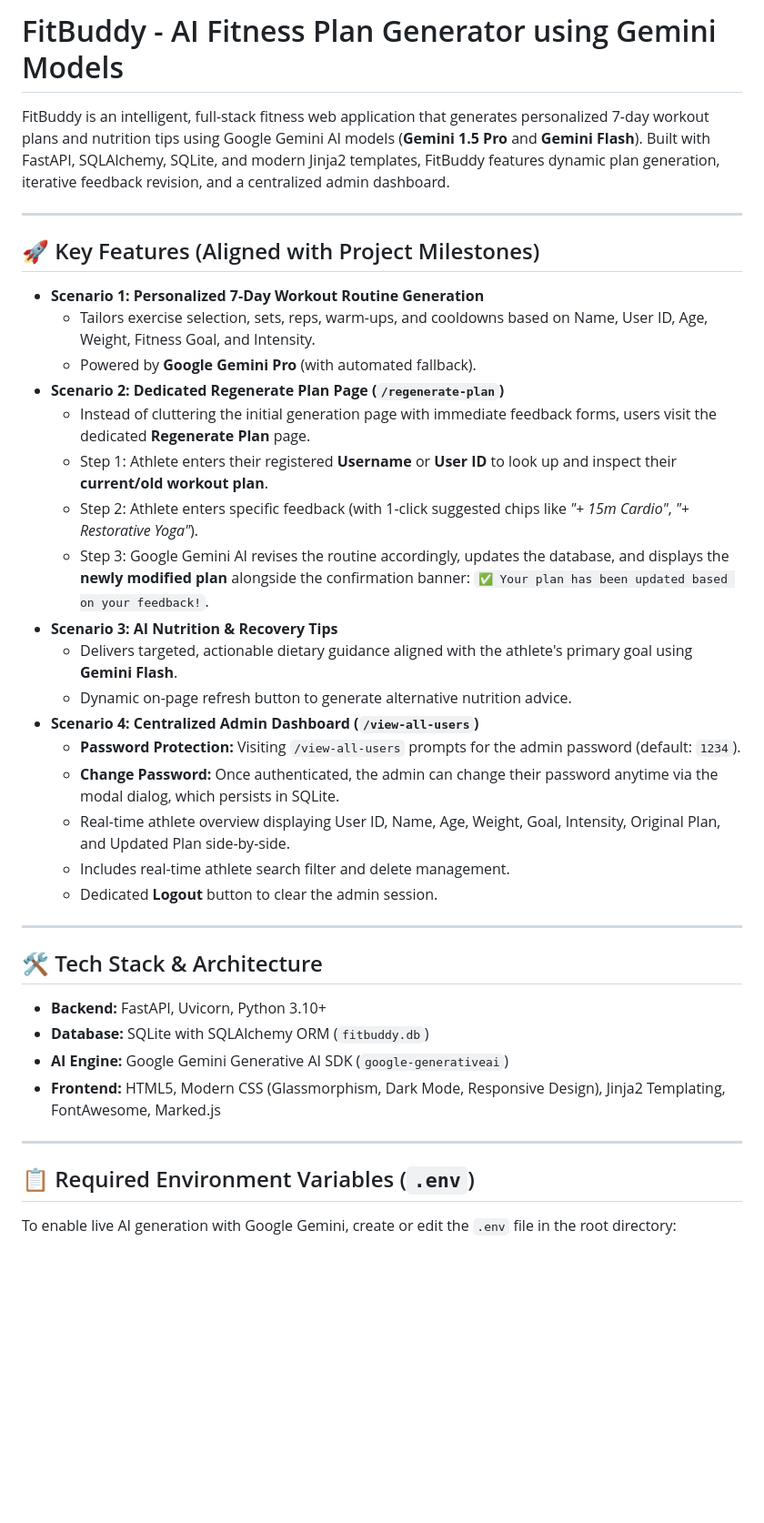
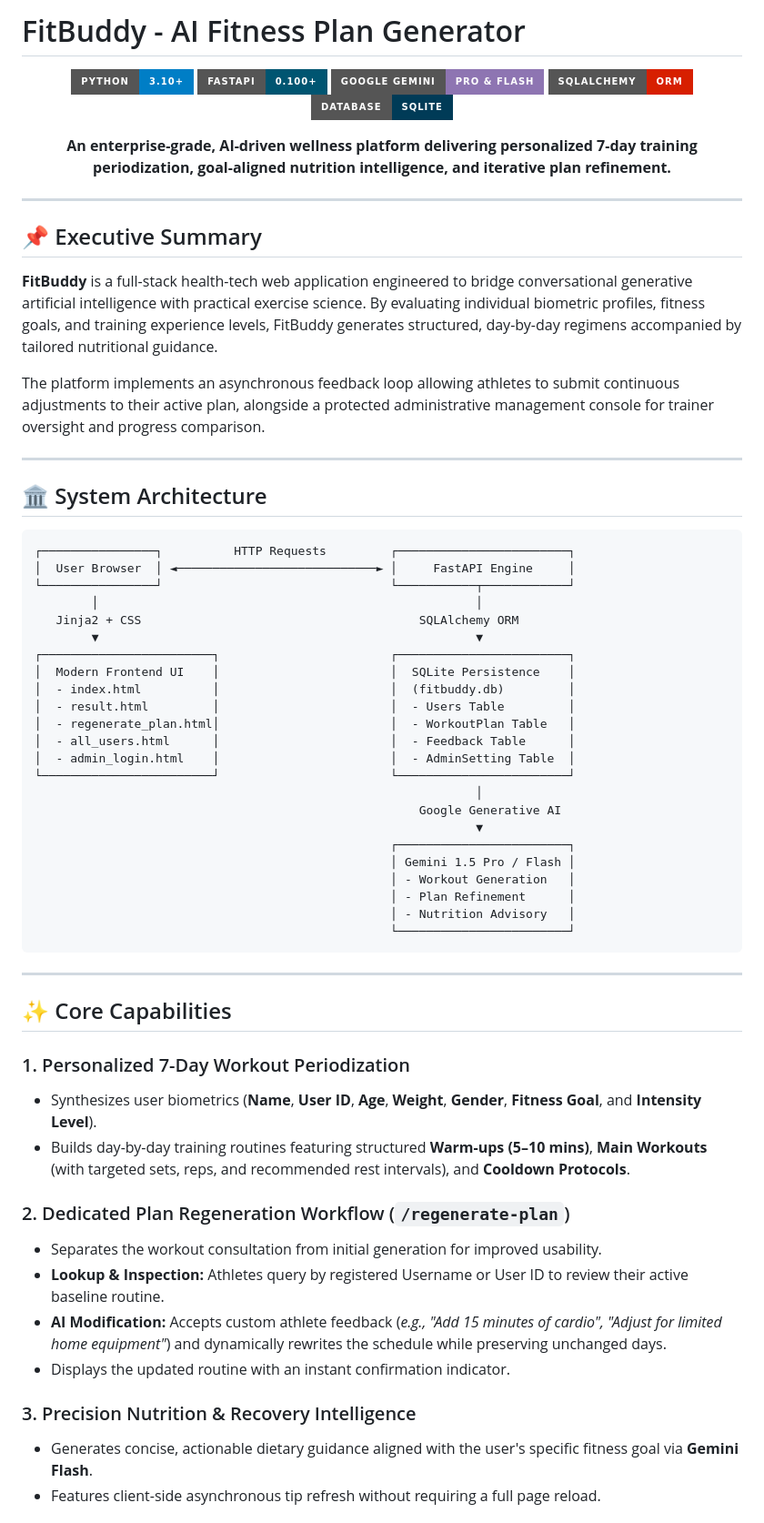
Before and after one commit to Karthikeyanr12/FitBuddy, a Markdown page: README.md, the part around one of its changes. Shown at 91% size. Drawn GitHub-style; badges without logos; blank space fills up the shorter version.

````diff
--- a/README.md
+++ b/README.md
@@ -1,40 +1,72 @@
-# FitBuddy - AI Fitness Plan Generator using Gemini Models
+# FitBuddy - AI Fitness Plan Generator
 
-FitBuddy is an intelligent, full-stack fitness web application that generates personalized 7-day workout plans and nutrition tips using Google Gemini AI models (**Gemini 1.5 Pro** and **Gemini Flash**). Built with FastAPI, SQLAlchemy, SQLite, and modern Jinja2 templates, FitBuddy features dynamic plan generation, iterative feedback revision, and a centralized admin dashboard.
+<div align="center">
+
+![Python](https://img.shields.io/badge/Python-3.10%2B-blue?style=for-the-badge&logo=python&logoColor=white)
+![FastAPI](https://img.shields.io/badge/FastAPI-0.100%2B-005571?style=for-the-badge&logo=fastapi)
+![Google Gemini](https://img.shields.io/badge/Google%20Gemini-Pro%20%26%20Flash-8E75B2?style=for-the-badge&logo=google)
+![SQLAlchemy](https://img.shields.io/badge/SQLAlchemy-ORM-D71F00?style=for-the-badge&logo=sqlalchemy)
+![SQLite](https://img.shields.io/badge/Database-SQLite-003B57?style=for-the-badge&logo=sqlite)
+
+<p align="center">
+  <strong>An enterprise-grade, AI-driven wellness platform delivering personalized 7-day training periodization, goal-aligned nutrition intelligence, and iterative plan refinement.</strong>
+</p>
+
+</div>
 
 ---
 
-## 🚀 Key Features (Aligned with Project Milestones)
+## 📌 Executive Summary
 
-- **Scenario 1: Personalized 7-Day Workout Routine Generation**
-  - Tailors exercise selection, sets, reps, warm-ups, and cooldowns based on Name, User ID, Age, Weight, Fitness Goal, and Intensity.
-  - Powered by **Google Gemini Pro** (with automated fallback).
-- **Scenario 2: Dedicated Regenerate Plan Page (`/regenerate-plan`)**
-  - Instead of cluttering the initial generation page with immediate feedback forms, users visit the dedicated **Regenerate Plan** page.
-  - Step 1: Athlete enters their registered **Username** or **User ID** to look up and inspect their **current/old workout plan**.
-  - Step 2: Athlete enters specific feedback (with 1-click suggested chips like *"+ 15m Cardio"*, *"+ Restorative Yoga"*).
-  - Step 3: Google Gemini AI revises the routine accordingly, updates the database, and displays the **newly modified plan** alongside the confirmation banner: `✅ Your plan has been updated based on your feedback!`.
-- **Scenario 3: AI Nutrition & Recovery Tips**
-  - Delivers targeted, actionable dietary guidance aligned with the athlete's primary goal using **Gemini Flash**.
-  - Dynamic on-page refresh button to generate alternative nutrition advice.
-- **Scenario 4: Centralized Admin Dashboard (`/view-all-users`)**
-  - **Password Protection:** Visiting `/view-all-users` prompts for the admin password (default: `1234`).
-  - **Change Password:** Once authenticated, the admin can change their password anytime via the modal dialog, which persists in SQLite.
-  - Real-time athlete overview displaying User ID, Name, Age, Weight, Goal, Intensity, Original Plan, and Updated Plan side-by-side.
-  - Includes real-time athlete search filter and delete management.
-  - Dedicated **Logout** button to clear the admin session.
+**FitBuddy** is a full-stack health-tech web application engineered to bridge conversational generative artificial intelligence with practical exercise science. By evaluating individual biometric profiles, fitness goals, and training experience levels, FitBuddy generates structured, day-by-day regimens accompanied by tailored nutritional guidance.
+
+The platform implements an asynchronous feedback loop allowing athletes to submit continuous adjustments to their active plan, alongside a protected administrative management console for trainer oversight and progress comparison.
 
 ---
 
-## 🛠️ Tech Stack & Architecture
+## 🏛️ System Architecture
 
-- **Backend:** FastAPI, Uvicorn, Python 3.10+
-- **Database:** SQLite with SQLAlchemy ORM (`fitbuddy.db`)
-- **AI Engine:** Google Gemini Generative AI SDK (`google-generativeai`)
-- **Frontend:** HTML5, Modern CSS (Glassmorphism, Dark Mode, Responsive Design), Jinja2 Templating, FontAwesome, Marked.js
+```text
+┌────────────────┐          HTTP Requests         ┌────────────────────────┐
+│  User Browser  │ ◄────────────────────────────► │     FastAPI Engine     │
+└────────────────┘                                └───────────┬────────────┘
+        │                                                     │
+   Jinja2 + CSS                                       SQLAlchemy ORM
+        ▼                                                     ▼
+┌────────────────────────┐                        ┌────────────────────────┐
+│  Modern Frontend UI    │                        │  SQLite Persistence    │
+│  - index.html          │                        │  (fitbuddy.db)         │
+│  - result.html         │                        │  - Users Table         │
+│  - regenerate_plan.html│                        │  - WorkoutPlan Table   │
+│  - all_users.html      │                        │  - Feedback Table      │
+│  - admin_login.html    │                        │  - AdminSetting Table  │
+└────────────────────────┘                        └────────────────────────┘
+                                                              │
+                                                      Google Generative AI
+                                                              ▼
+                                                  ┌────────────────────────┐
+                                                  │ Gemini 1.5 Pro / Flash │
+                                                  │ - Workout Generation   │
+                                                  │ - Plan Refinement      │
+                                                  │ - Nutrition Advisory   │
+                                                  └────────────────────────┘
+```
 
 ---
 
-## 📋 Required Environment Variables (`.env`)
+## ✨ Core Capabilities
 
-To enable live AI generation with Google Gemini, create or edit the `.env` file in the root directory:
+### 1. Personalized 7-Day Workout Periodization
+- Synthesizes user biometrics (**Name**, **User ID**, **Age**, **Weight**, **Gender**, **Fitness Goal**, and **Intensity Level**).
+- Builds day-by-day training routines featuring structured **Warm-ups (5–10 mins)**, **Main Workouts** (with targeted sets, reps, and recommended rest intervals), and **Cooldown Protocols**.
+
+### 2. Dedicated Plan Regeneration Workflow (`/regenerate-plan`)
+- Separates the workout consultation from initial generation for improved usability.
+- **Lookup & Inspection:** Athletes query by registered Username or User ID to review their active baseline routine.
+- **AI Modification:** Accepts custom athlete feedback (*e.g., "Add 15 minutes of cardio", "Adjust for limited home equipment"*) and dynamically rewrites the schedule while preserving unchanged days.
+- Displays the updated routine with an instant confirmation indicator.
+
+### 3. Precision Nutrition & Recovery Intelligence
+- Generates concise, actionable dietary guidance aligned with the user's specific fitness goal via **Gemini Flash**.
+- Features client-side asynchronous tip refresh without requiring a full page reload.
+
````
Also changed, not shown: other parts of README.md (+93 -42 lines).
